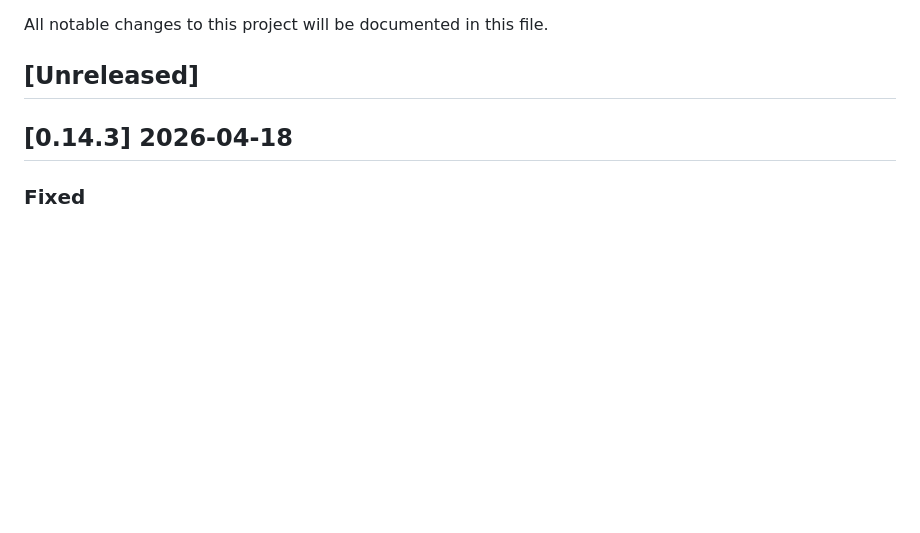
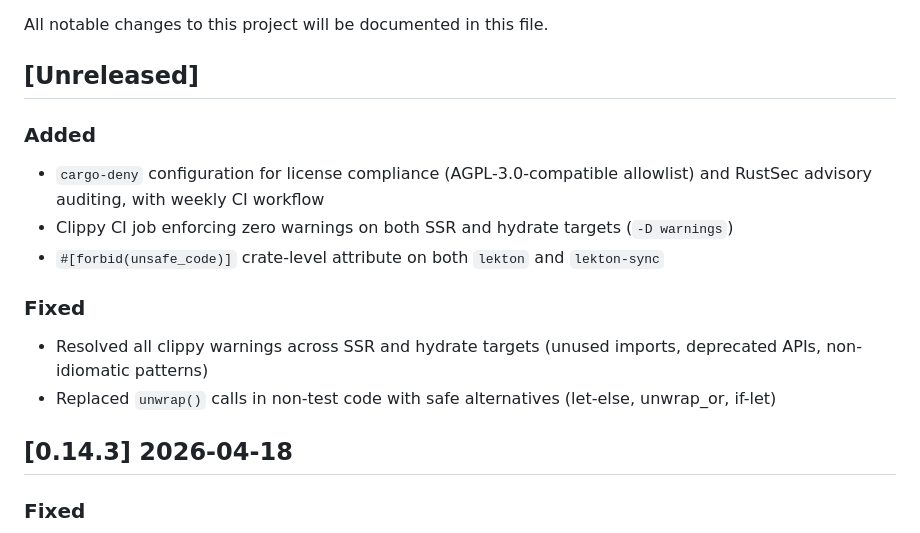
Before and after one commit to dghilardi/lekton, a Markdown page: CHANGELOG.md, the part around the change. Rendered like a GitHub page; blank space fills up the shorter version.

Commit message:
docs: update CHANGELOG with guidelines compliance changes
Co-Authored-By: Claude Opus 4.6 (1M context) <noreply@anthropic.com>
Signed-off-by: Davide Ghilardi <ghilardi.davide@gmail.com>

```diff
--- a/CHANGELOG.md
+++ b/CHANGELOG.md
@@ -3,6 +3,15 @@
 All notable changes to this project will be documented in this file.
 
 ## [Unreleased]
+
+### Added
+- `cargo-deny` configuration for license compliance (AGPL-3.0-compatible allowlist) and RustSec advisory auditing, with weekly CI workflow
+- Clippy CI job enforcing zero warnings on both SSR and hydrate targets (`-D warnings`)
+- `#[forbid(unsafe_code)]` crate-level attribute on both `lekton` and `lekton-sync`
+
+### Fixed
+- Resolved all clippy warnings across SSR and hydrate targets (unused imports, deprecated APIs, non-idiomatic patterns)
+- Replaced `unwrap()` calls in non-test code with safe alternatives (let-else, unwrap_or, if-let)
 
 ## [0.14.3] 2026-04-18
 
```
